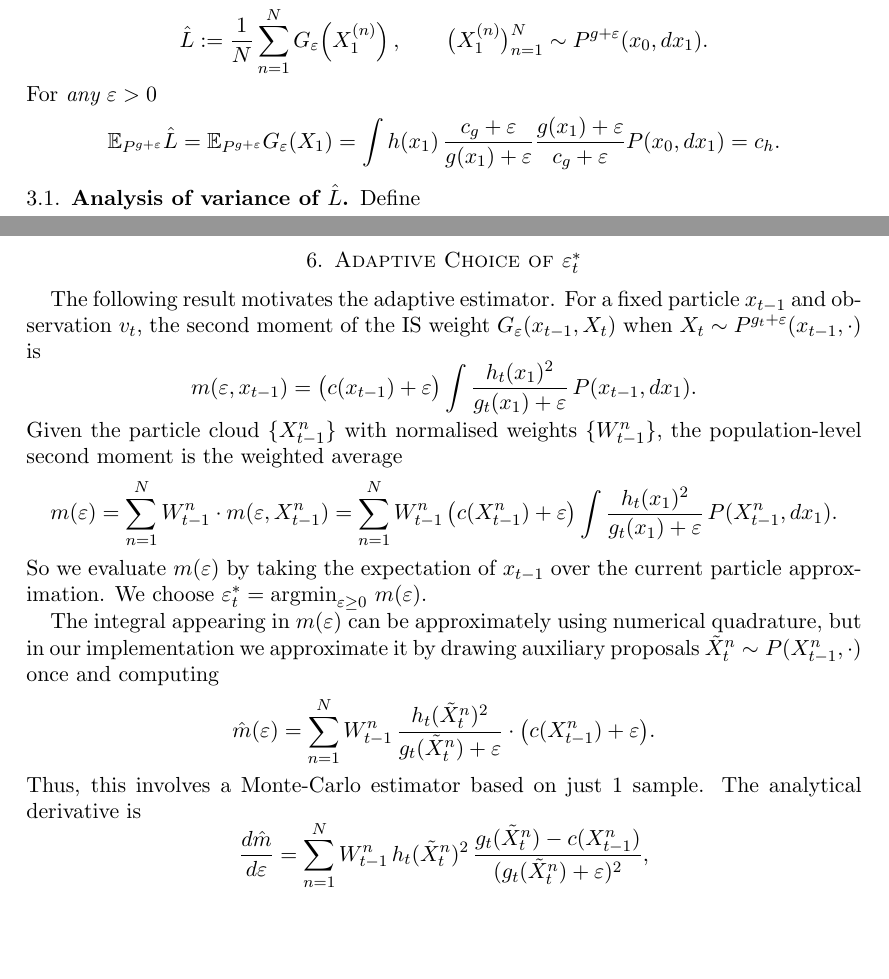
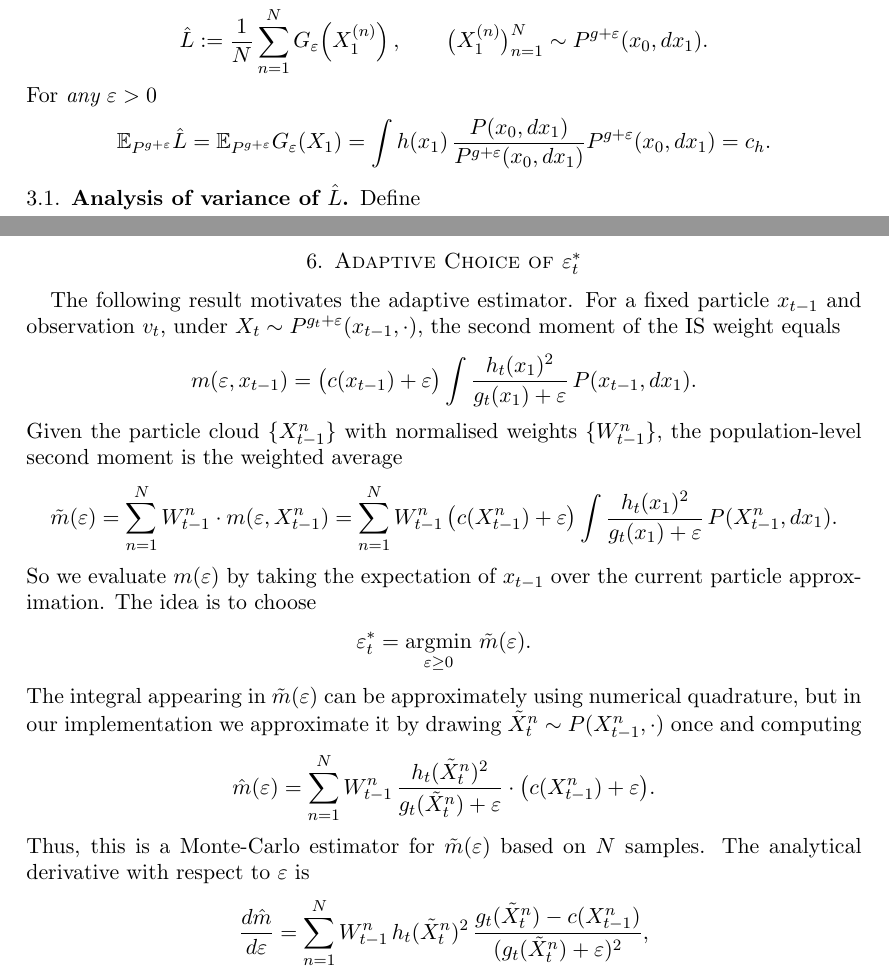
Before and after one commit to fmeulen/RegularizedBFFG, a LaTeX problem sheet (manuscript/stochvol_example.tex): two parts of pages 2 and 8 of 16, joined at a grey line, cut so that both start at the same text, the shorter picture padded with empty space. Compiled offline with pdfLaTeX.

Commit message:
updated man

```diff
--- a/manuscript/stochvol_example.tex
+++ b/manuscript/stochvol_example.tex
@@ -207,7 +207,7 @@ The estimator for the marginal likelihood is
   \qquad \bigl(X_1^{(n)}\bigr)_{n=1}^{N} \sim P^{g+\eps}(x_0, dx_1).
 \]
 For {\it any} $\eps>0$
-\[  \EE_{P^{g+\eps}} \hat{L}=\EE_{P^{g+\eps}} G_\eps(X_1) = \int h(x_1) \,\frac{c_g+ \eps}{g(x_1)+ \eps} \frac{g(x_1)+\eps}{c_g+\eps} P(x_0, dx_1) =c_h. \]
+\[  \EE_{P^{g+\eps}} \hat{L}=\EE_{P^{g+\eps}} G_\eps(X_1) = \int  h(x_1)\,\frac{P(x_0, dx_1)}{P^{g+\eps}(x_0, dx_1)} P^{g+\eps}(x_0, dx_1) =c_h. \]
 
 
 \subsection{Analysis of variance of $\hat L$}
@@ -543,9 +543,8 @@ Suggest to look at $Q_{\max}$-statistic. See Figure \ref{fig:maxqn_cdf}.
 \section{Adaptive Choice of $\varepsilon_t^*$}
 
 The following result motivates the adaptive estimator. For a fixed particle
-$x_{t-1}$ and observation $v_t$, the second moment of the IS weight
-$G_\varepsilon(x_{t-1}, X_t)$ when $X_t \sim P^{g_t+\varepsilon}(x_{t-1},\cdot)$
-is
+$x_{t-1}$ and observation $v_t$, under $X_t \sim P^{g_t+\varepsilon}(x_{t-1},\cdot)$, the second moment of the IS weight
+equals
 \[
   m(\varepsilon, x_{t-1}) =
     \bigl(c(x_{t-1})+\varepsilon\bigr)
@@ -554,22 +553,21 @@ is
 Given the particle cloud $\{X_{t-1}^n\}$ with normalised weights
 $\{W_{t-1}^n\}$, the population-level second moment is the weighted average
 \[
-  m(\varepsilon) = \sum_{n=1}^N W_{t-1}^n \cdot m(\varepsilon, X_{t-1}^n)
+  \tilde m(\varepsilon) = \sum_{n=1}^N W_{t-1}^n \cdot m(\varepsilon, X_{t-1}^n)
   = \sum_{n=1}^N W_{t-1}^n\,\bigl(c(X_{t-1}^n)+\varepsilon\bigr)
     \int \frac{h_t(x_1)^2}{g_t(x_1)+\varepsilon}\,P(X_{t-1}^n,dx_1).
 \] So we evaluate $m(\varepsilon)$  by taking the expectation of $x_{t-1}$ over the current particle approximation.
-We choose $\varepsilon_t^* = \argmin_{\varepsilon \geq 0}\, m(\varepsilon)$.
-
-
-The integral appearing in $m(\eps)$ can be approximately using numerical quadrature, but in our implementation we approximate it by  drawing auxiliary proposals
+The idea is to choose
+\[ \varepsilon_t^* = \argmin_{\varepsilon \geq 0}\, \tilde m(\varepsilon).\]
+The integral appearing in $\tilde m(\eps)$ can be approximately using numerical quadrature, but in our implementation we approximate it by  drawing
 $\tilde{X}_t^n \sim P(X_{t-1}^n,\cdot)$ once and computing
 \[
   \hat{m}(\varepsilon) =
     \sum_{n=1}^N W_{t-1}^n\,
     \frac{h_t(\tilde{X}_t^n)^2}{g_t(\tilde{X}_t^n)+\varepsilon}
     \cdot\bigl(c(X_{t-1}^n)+\varepsilon\bigr).
-\] Thus, this involves a Monte-Carlo estimator based on just 1 sample.
-The analytical derivative is
+\] Thus, this is a  Monte-Carlo estimator for $\tilde m(\varepsilon)$ based on $N$ samples.
+The analytical derivative with respect to $\eps$ is
 \[
   \frac{d\hat{m}}{d\varepsilon} =
     \sum_{n=1}^N W_{t-1}^n\,
```
Also changed, not shown: manuscript/stochvol_example.pdf, smc/figs/ct_ess_cdf.png (added), smc/figs/ct_ll_cdf.png (added), smc/figs/ct_mbar.png (added), smc/figs/ct_qn_cdf.png (added), manuscript/stochvol_example.tex (8 more changed lines), 7 other files.
